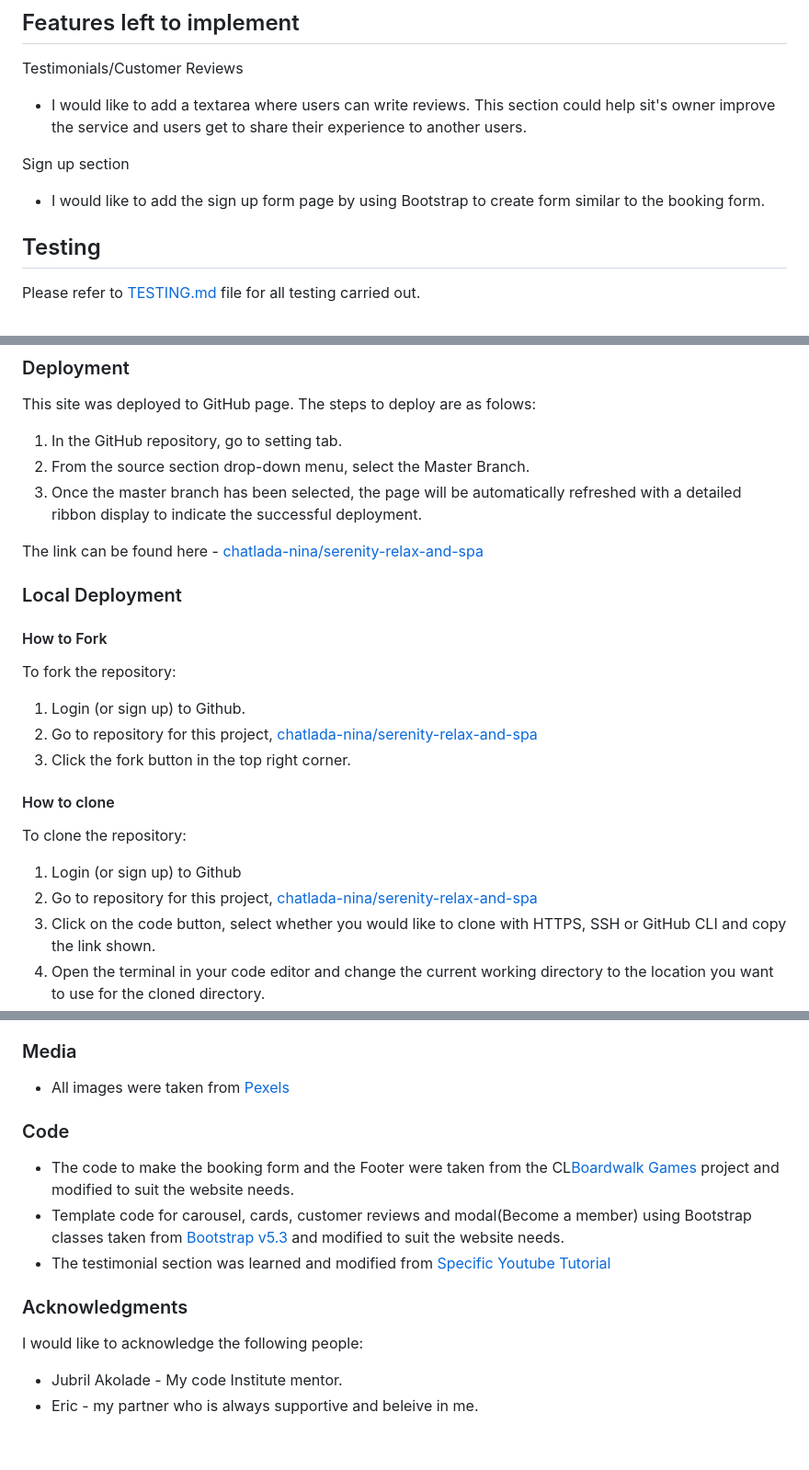
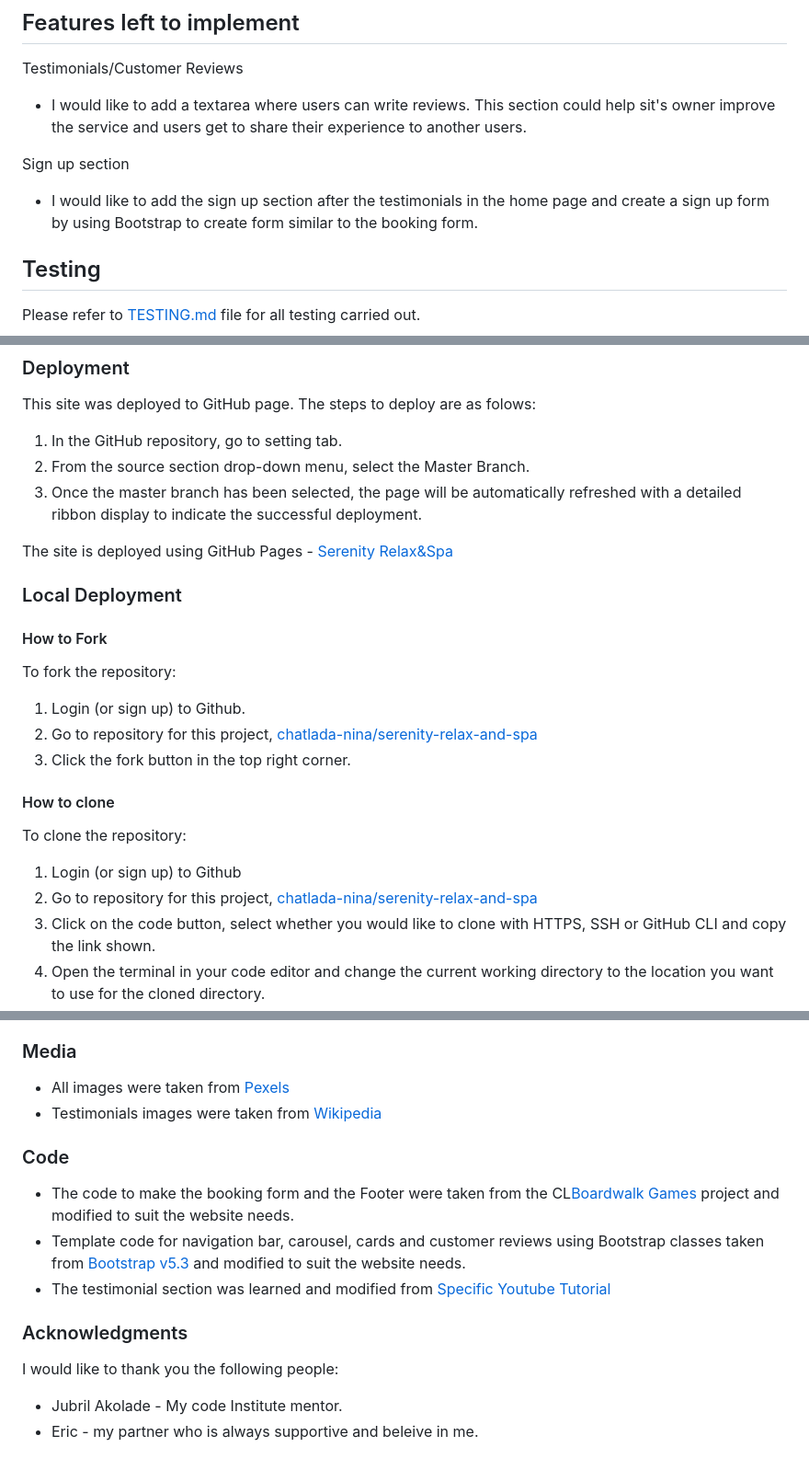
Before and after one commit to Chatlada-Nina/serenity-relax-and-spa, a Markdown page: README.md, 3 parts joined by grey strips. Shown at 92% size. Drawn GitHub-style.

```diff
--- a/README.md
+++ b/README.md
@@ -136,7 +136,7 @@ Testimonials/Customer Reviews
 - I would like to add a textarea where users can write reviews. This section could help sit's owner improve the service and users get to share their experience to another users.
 
 Sign up section
-- I would like to add the sign up form page by using Bootstrap to create form similar to the booking form.
+- I would like to add the sign up section after the testimonials in the home page and create a sign up form by using Bootstrap to create form similar to the booking form.
 
 
 ## Testing
@@ -162,7 +162,7 @@ This site was deployed to GitHub page. The steps to deploy are as folows:
 2. From the source section drop-down menu, select the Master Branch.
 3. Once the master branch has been selected, the page will be automatically refreshed with a detailed ribbon display to indicate the successful deployment.
 
-The link can be found here - [chatlada-nina/serenity-relax-and-spa](https://chatlada-nina.github.io/serenity-relax-and-spa/)
+The site is deployed using GitHub Pages - [Serenity Relax&Spa](https://chatlada-nina.github.io/serenity-relax-and-spa/)
 
 ### Local Deployment
 
@@ -191,13 +191,14 @@ To clone the repository:
 - The introduction text and all descriptions including reviews text were modified from [ChatGPT](https://chatgpt.com/)
 ### Media
 - All images were taken from [Pexels](https://pexels.com/)
+- Testimonials images were taken from [Wikipedia](https://www.wikipedia.org/)
 ### Code
 - The code to make the booking form and the Footer were taken from the CL[Boardwalk Games](https://github.com/Code-Institute-Solutions/boardwalk-games-v1-sourcecode/tree/main) project and modified to suit the website needs.
-- Template code for carousel, cards, customer reviews and modal(Become a member) using Bootstrap classes taken from [Bootstrap v5.3](https://getbootstrap.com/) and modified to suit the website needs.
+- Template code for navigation bar, carousel, cards and customer reviews using Bootstrap classes taken from [Bootstrap v5.3](https://getbootstrap.com/) and modified to suit the website needs.
 - The testimonial section was learned and modified from [Specific Youtube Tutorial](https://www.youtube.com/watch?v=MQn-xLjZglc)
 
 ### Acknowledgments
-I would like to acknowledge the following people:
+I would like to thank you the following people:
 
 * Jubril Akolade - My code Institute mentor.
 * Eric - my partner who is always supportive and beleive in me.
```
Also changed, not shown: other parts of README.md (+4 -4 lines).
